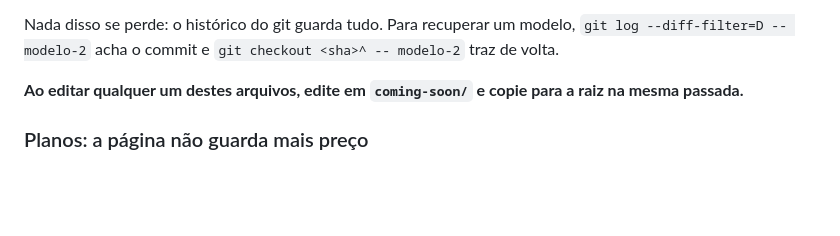
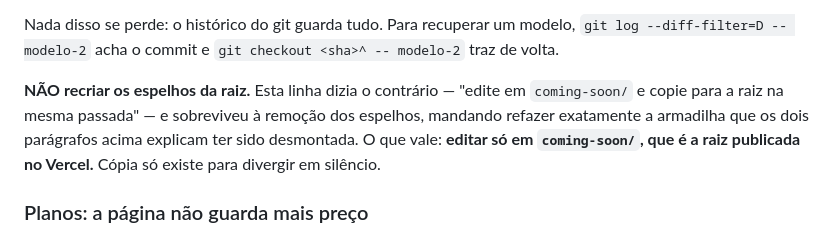
Before and after one commit to lampup-it/site-institucional, a Markdown page: README.md, the part around the change. Rendered like a GitHub page; blank space fills up the shorter version.

Commit message:
docs: o README mandava recriar a armadilha que ele mesmo desmontou
A linha "edite em coming-soon/ e copie para a raiz na mesma passada"
sobreviveu a remocao dos espelhos da raiz. Os dois paragrafos logo
acima explicam que esses espelhos sairam JUSTAMENTE porque as duas
copias divergiram em silencio, e que a errada era a da raiz — o
`termos-de-uso.html` de la declarava "CNPJ: a ser registrado". Quem
seguisse a instrucao refaria o defeito.

Co-Authored-By: Claude Opus 5 (1M context) <noreply@anthropic.com>

```diff
--- a/README.md
+++ b/README.md
@@ -61,8 +61,11 @@ Nada disso se perde: o histórico do git guarda tudo. Para recuperar um modelo,
 `git log --diff-filter=D -- modelo-2` acha o commit e `git checkout <sha>^ --
 modelo-2` traz de volta.
 
-**Ao editar qualquer um destes arquivos, edite em `coming-soon/` e copie para
-a raiz na mesma passada.**
+**NÃO recriar os espelhos da raiz.** Esta linha dizia o contrário — "edite em
+`coming-soon/` e copie para a raiz na mesma passada" — e sobreviveu à remoção
+dos espelhos, mandando refazer exatamente a armadilha que os dois parágrafos
+acima explicam ter sido desmontada. O que vale: **editar só em `coming-soon/`,
+que é a raiz publicada no Vercel.** Cópia só existe para divergir em silêncio.
 
 ### Planos: a página não guarda mais preço
 
```
